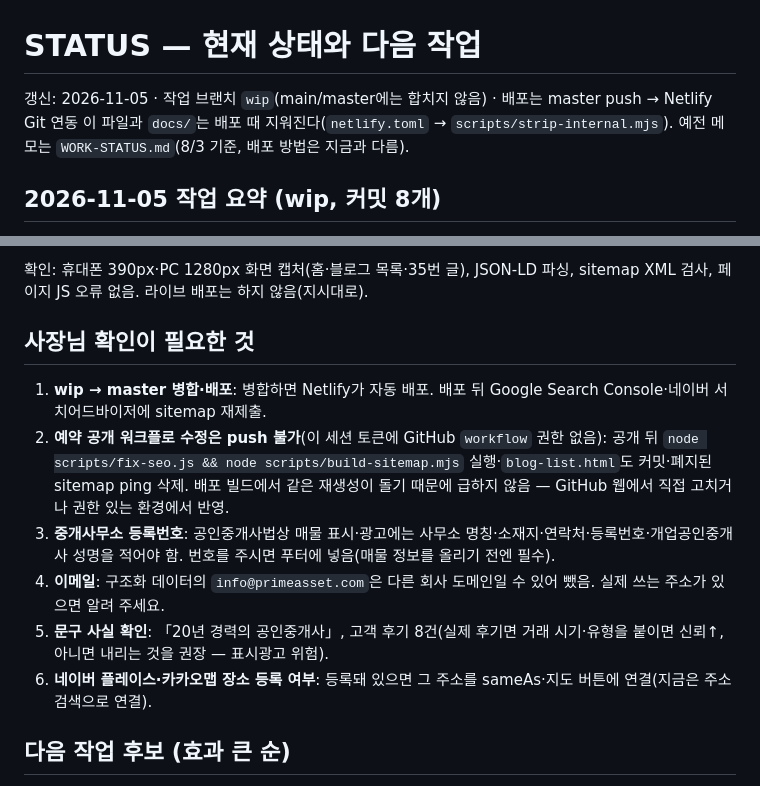
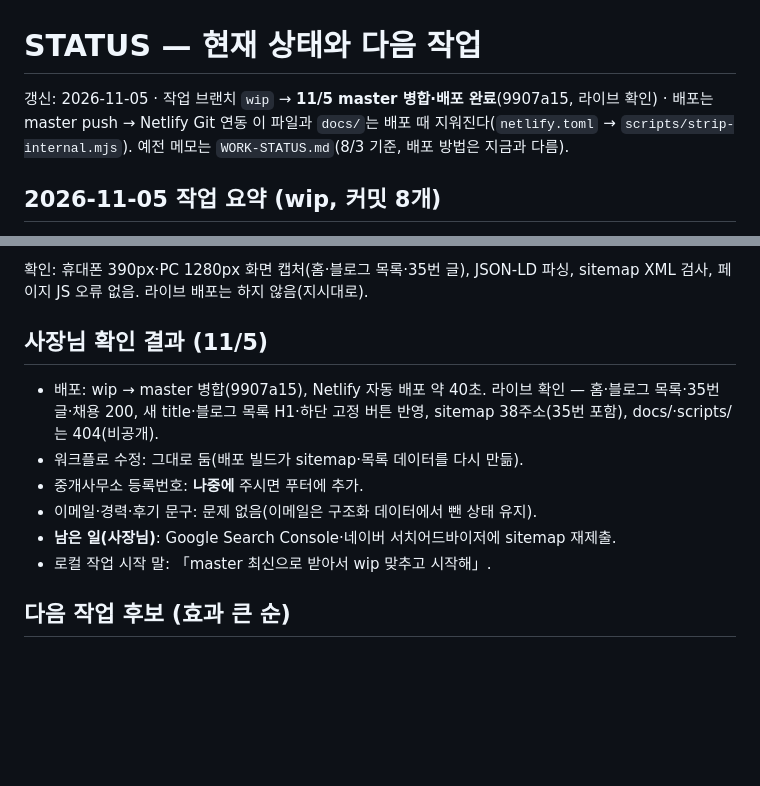
Before and after one commit to tjrwo525/primeasset, a Markdown page: docs/STATUS.md, 2 parts joined by grey strips. Drawn GitHub-style; blank space fills up the shorter version.

Commit message:
docs: master 병합·배포 결과와 사장님 확인 결과를 STATUS에 기록
Co-Authored-By: Claude Opus 5.5 <noreply@anthropic.com>
Claude-Session: https://claude.ai/code/session_01CwQWpQBfQR2knoztt7sMNR

```diff
--- a/docs/STATUS.md
+++ b/docs/STATUS.md
@@ -1,6 +1,6 @@
 # STATUS — 현재 상태와 다음 작업
 
-갱신: 2026-11-05 · 작업 브랜치 `wip`(main/master에는 합치지 않음) · 배포는 master push → Netlify Git 연동
+갱신: 2026-11-05 · 작업 브랜치 `wip` → **11/5 master 병합·배포 완료**(9907a15, 라이브 확인) · 배포는 master push → Netlify Git 연동
 이 파일과 `docs/`는 배포 때 지워진다(`netlify.toml` → `scripts/strip-internal.mjs`). 예전 메모는 `WORK-STATUS.md`(8/3 기준, 배포 방법은 지금과 다름).
 
 ## 2026-11-05 작업 요약 (wip, 커밋 8개)
@@ -27,14 +27,14 @@
 
 확인: 휴대폰 390px·PC 1280px 화면 캡처(홈·블로그 목록·35번 글), JSON-LD 파싱, sitemap XML 검사, 페이지 JS 오류 없음. 라이브 배포는 하지 않음(지시대로).
 
-## 사장님 확인이 필요한 것
+## 사장님 확인 결과 (11/5)
 
-1. **wip → master 병합·배포**: 병합하면 Netlify가 자동 배포. 배포 뒤 Google Search Console·네이버 서치어드바이저에 sitemap 재제출.
-2. **예약 공개 워크플로 수정은 push 불가**(이 세션 토큰에 GitHub `workflow` 권한 없음): 공개 뒤 `node scripts/fix-seo.js && node scripts/build-sitemap.mjs` 실행·`blog-list.html`도 커밋·폐지된 sitemap ping 삭제. 배포 빌드에서 같은 재생성이 돌기 때문에 급하지 않음 — GitHub 웹에서 직접 고치거나 권한 있는 환경에서 반영.
-3. **중개사무소 등록번호**: 공인중개사법상 매물 표시·광고에는 사무소 명칭·소재지·연락처·등록번호·개업공인중개사 성명을 적어야 함. 번호를 주시면 푸터에 넣음(매물 정보를 올리기 전엔 필수).
-4. **이메일**: 구조화 데이터의 `info@primeasset.com`은 다른 회사 도메인일 수 있어 뺐음. 실제 쓰는 주소가 있으면 알려 주세요.
-5. **문구 사실 확인**: 「20년 경력의 공인중개사」, 고객 후기 8건(실제 후기면 거래 시기·유형을 붙이면 신뢰↑, 아니면 내리는 것을 권장 — 표시광고 위험).
-6. **네이버 플레이스·카카오맵 장소 등록 여부**: 등록돼 있으면 그 주소를 sameAs·지도 버튼에 연결(지금은 주소 검색으로 연결).
+- 배포: wip → master 병합(9907a15), Netlify 자동 배포 약 40초. 라이브 확인 — 홈·블로그 목록·35번 글·채용 200, 새 title·블로그 목록 H1·하단 고정 버튼 반영, sitemap 38주소(35번 포함), docs/·scripts/는 404(비공개).
+- 워크플로 수정: 그대로 둠(배포 빌드가 sitemap·목록 데이터를 다시 만듦).
+- 중개사무소 등록번호: **나중에** 주시면 푸터에 추가.
+- 이메일·경력·후기 문구: 문제 없음(이메일은 구조화 데이터에서 뺀 상태 유지).
+- **남은 일(사장님)**: Google Search Console·네이버 서치어드바이저에 sitemap 재제출.
+- 로컬 작업 시작 말: 「master 최신으로 받아서 wip 맞추고 시작해」.
 
 ## 다음 작업 후보 (효과 큰 순)
 
```
